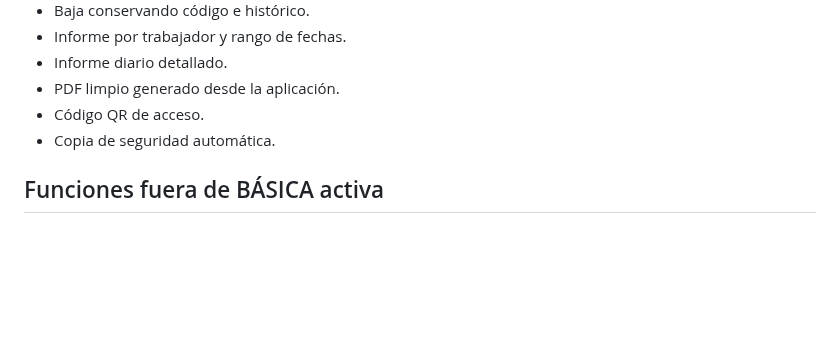
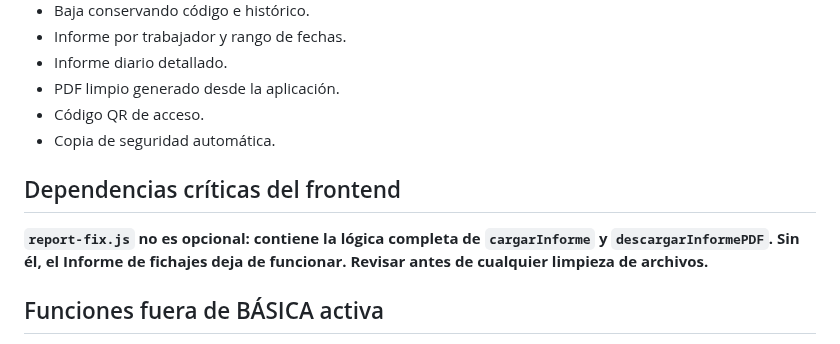
Before and after one commit to felixganes-svg/sincroniaia-demo, a Markdown page: todo-bueno/control-horario/MASTER.md, the part around the change. Drawn GitHub-style; blank space fills up the shorter version.

Commit message:
Todo Bueno: documentar dependencia crítica de report-fix.js

```diff
--- a/todo-bueno/control-horario/MASTER.md
+++ b/todo-bueno/control-horario/MASTER.md
@@ -89,6 +89,9 @@ No se sustituirá directamente el backend actual sin esta marcha atrás.
 - Código QR de acceso.
 - Copia de seguridad automática.
 
+## Dependencias críticas del frontend
+**`report-fix.js` no es opcional: contiene la lógica completa de `cargarInforme` y `descargarInformePDF`. Sin él, el Informe de fichajes deja de funcionar. Revisar antes de cualquier limpieza de archivos.**
+
 ## Funciones fuera de BÁSICA activa
 - vacaciones y ausencias
 - bajas médicas
```
